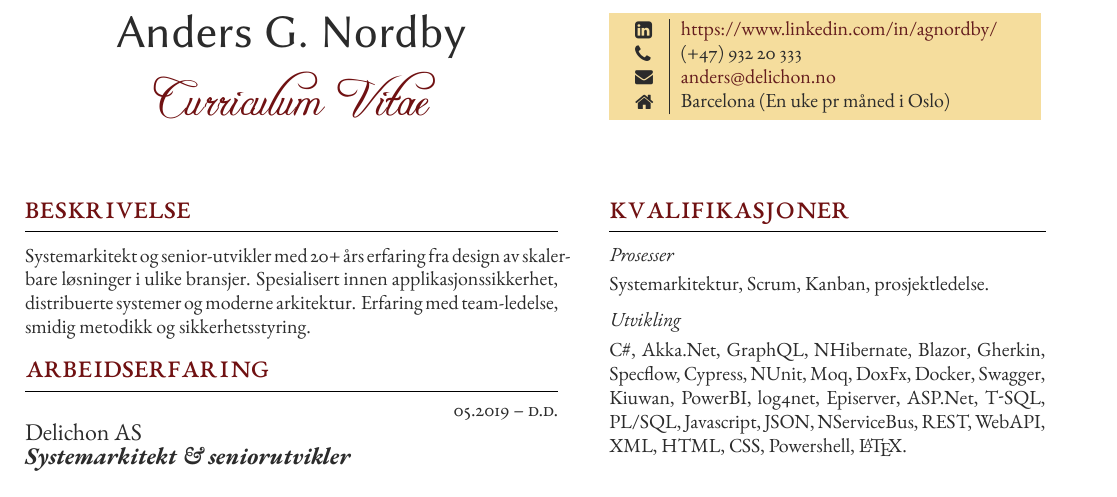
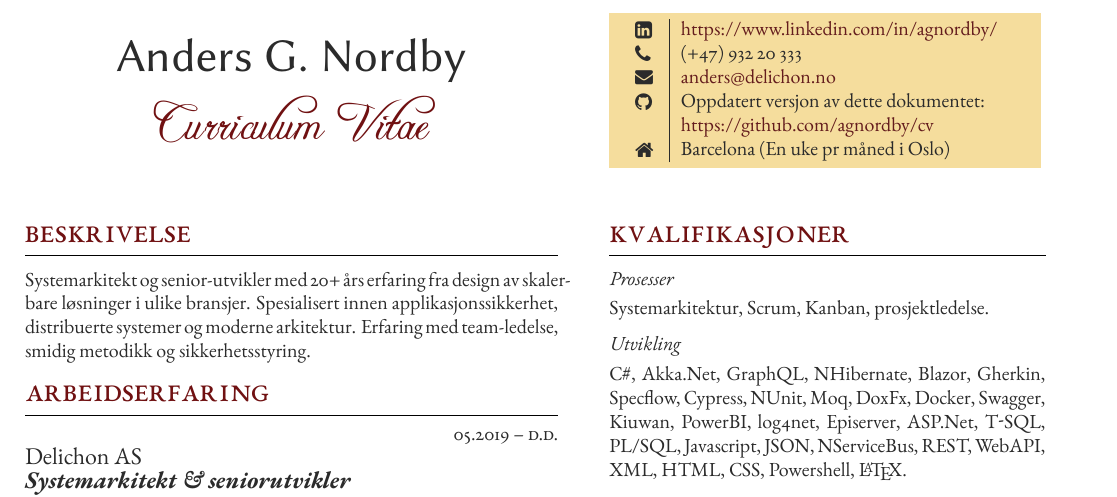
Before and after one commit to agnordby/cv, a LaTeX CV (CV_Anders_G_Nordby_NO/CV_Anders_G_Nordby_NO.tex): part of the page, cut so that both start at the same text. The pictures show the PDF file CV_Anders_G_Nordby_NO/CV_Anders_G_Nordby_NO.pdf that the author committed with the source.

Commit message:
Github link

```diff
--- a/CV_Anders_G_Nordby_NO/CV_Anders_G_Nordby_NO.tex
+++ b/CV_Anders_G_Nordby_NO/CV_Anders_G_Nordby_NO.tex
@@ -142,7 +142,8 @@ Systemarkitekt og senior-utvikler med 20+ års erfaring fra design av skalerbare
 			\raisebox{-1pt}{\faPhone} & (+47) 932 20 333 \\ % Phone number
 			\raisebox{0pt}{\small\faEnvelope} & \href{mailto:anders@delichon.no}{anders@delichon.no} \\ % Email address
 			%\raisebox{-1pt}{\small\faDesktop} & \href{http://delichon.no/services/anders/}{http://delichon.no/services/anders/} \\ % Website
-			%\raisebox{-1pt}{\faGithub} & \href{https://github.com/username}{https://github.com/username} \\ % GitHub profile
+			\raisebox{-1pt}{\faGithub} & Oppdatert versjon av dette dokumentet: \\ % GitHub profile
+			\raisebox{-1pt}{} & \href{https://https://github.com/agnordby/cv}{https://github.com/agnordby/cv} \\ % GitHub profile
 			\raisebox{-1pt}{\faHome} & Barcelona (En uke pr måned i Oslo) \\ % Address
 		\end{supertabular}
 	}
```
Also changed, not shown: CV_Anders_G_Nordby_EN/CV_Anders_G_Nordby_EN.tex (+2 -1 lines), CV_Anders_G_Nordby_EN/CV_Anders_G_Nordby_EN.pdf, CV_Anders_G_Nordby_NO/CV_Anders_G_Nordby_NO.pdf, 1 other file.
